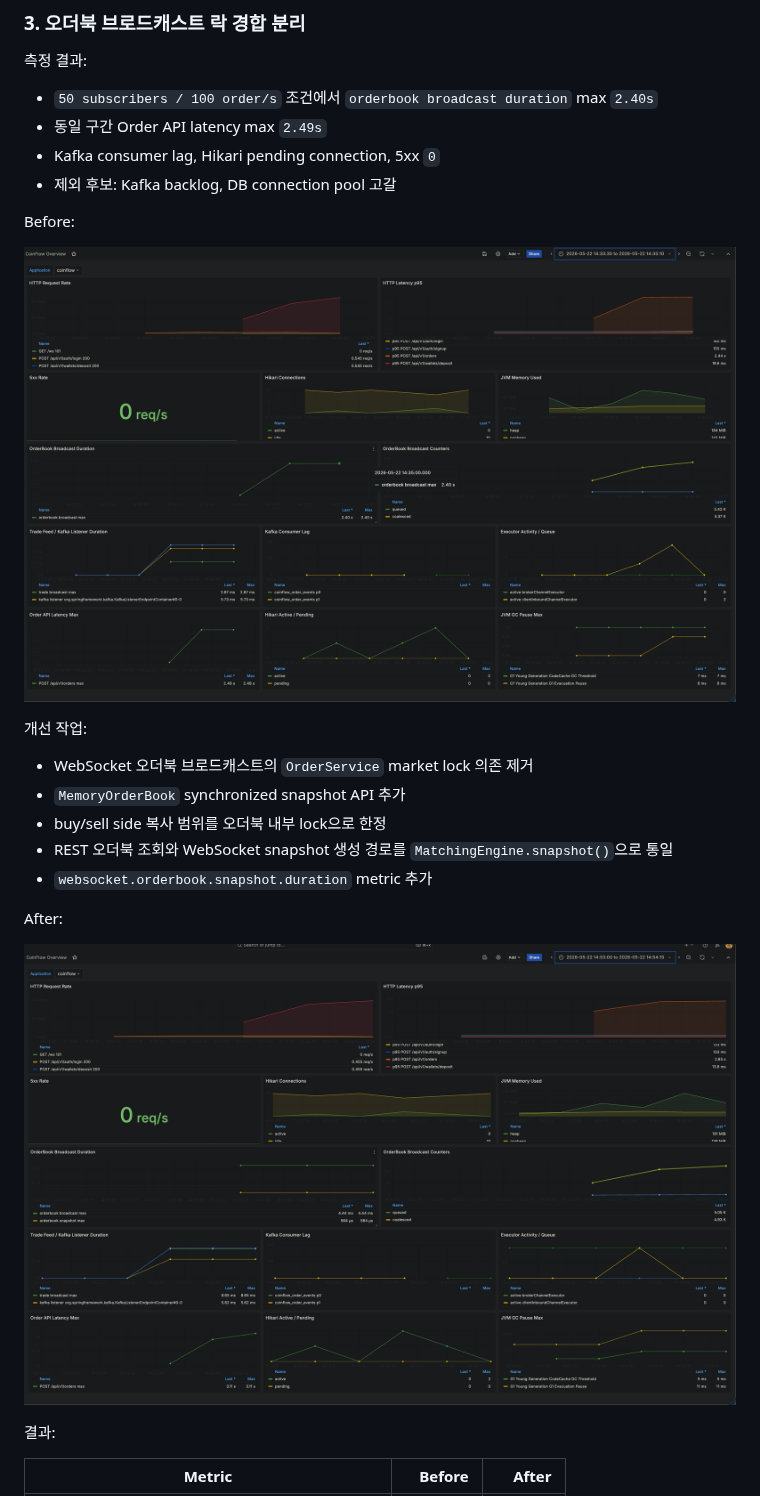
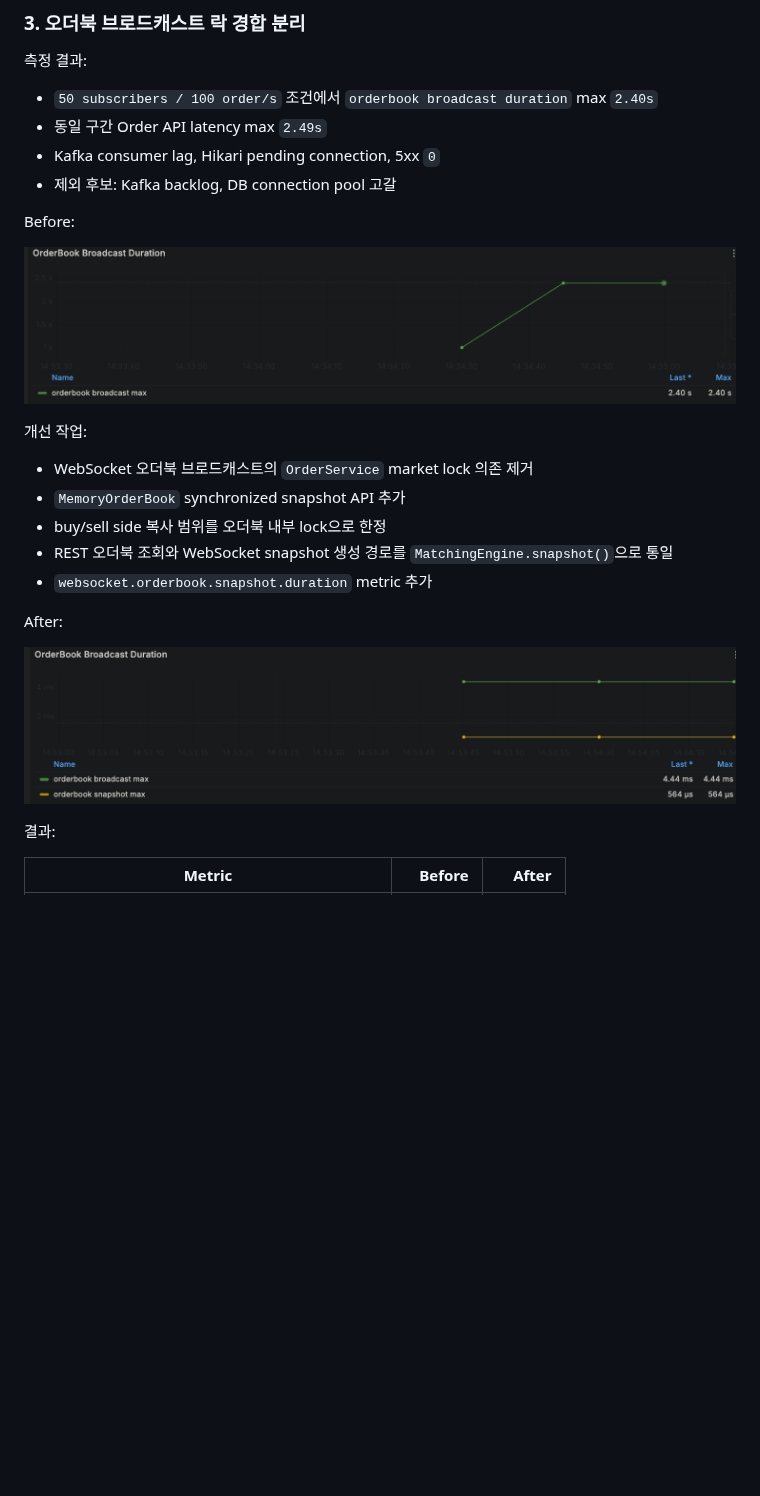
Before and after one commit to ohhalim/CoinFlow, a Markdown page: README.md, the part around one of its changes. GitHub-like rendering; pictures changed too: .docs/images/readme-orderbook-broadcast-after.png (added), .docs/images/readme-orderbook-broadcast-before.png (added); blank space fills up the shorter version.

Commit message:
docs: README 성능 캡처 범위 정리

```diff
--- a/README.md
+++ b/README.md
@@ -159,7 +159,7 @@
 
 Before:
 
-![Before orderbook broadcast lock contention](.docs/images/before-orderbook-lock-contention.png)
+![Before orderbook broadcast lock contention](.docs/images/readme-orderbook-broadcast-before.png)
 
 개선 작업:
 
@@ -171,7 +171,7 @@ Before:
 
 After:
 
-![After orderbook broadcast lock contention](.docs/images/after-orderbook-lock-contention.png)
+![After orderbook broadcast lock contention](.docs/images/readme-orderbook-broadcast-after.png)
 
 결과:
 
```
Also changed, not shown: other parts of README.md (+2 -10 lines), .docs/images/readme-http-p95-async-202.png (added), .docs/images/readme-http-p95-sync-201.png (added).
